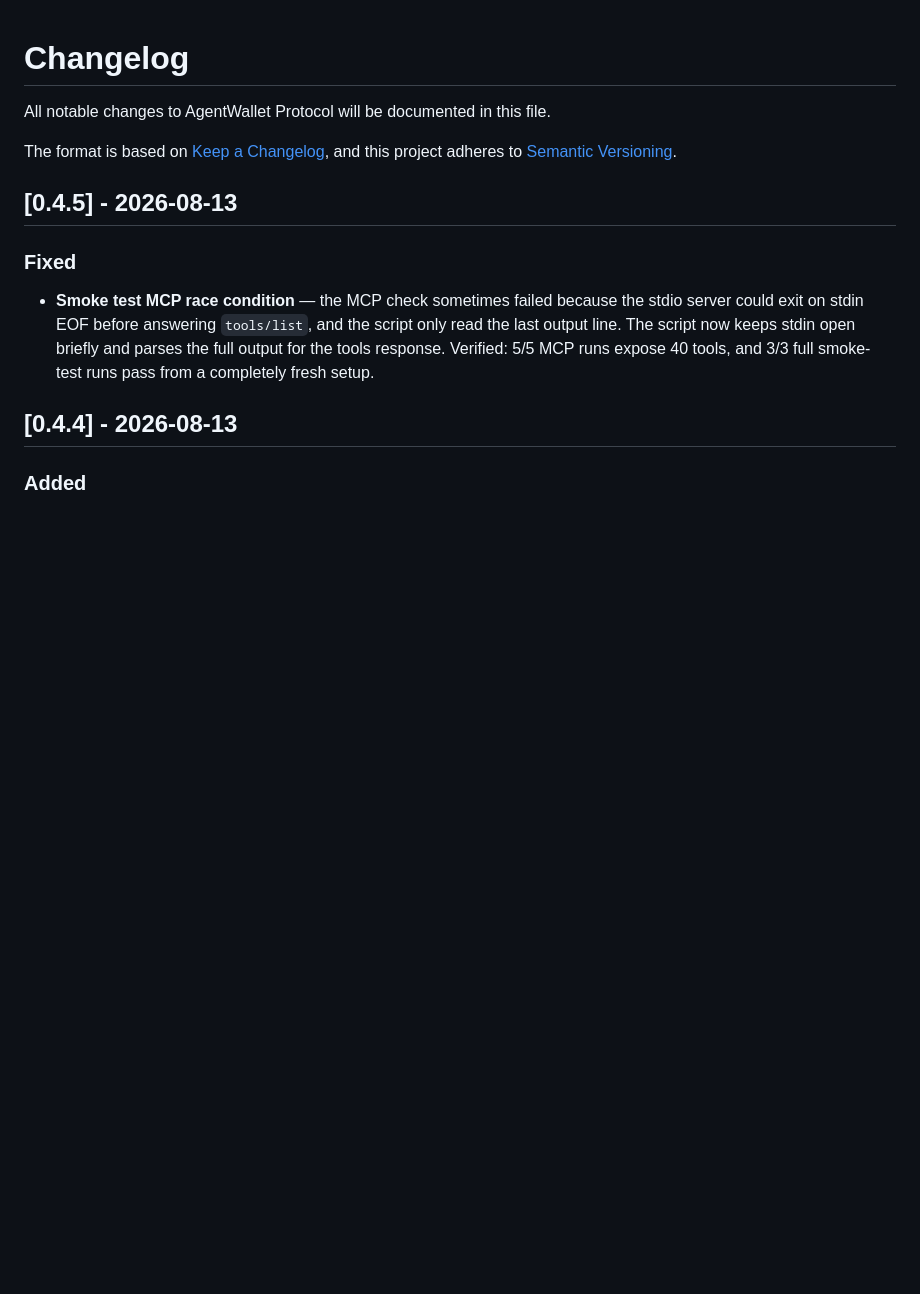
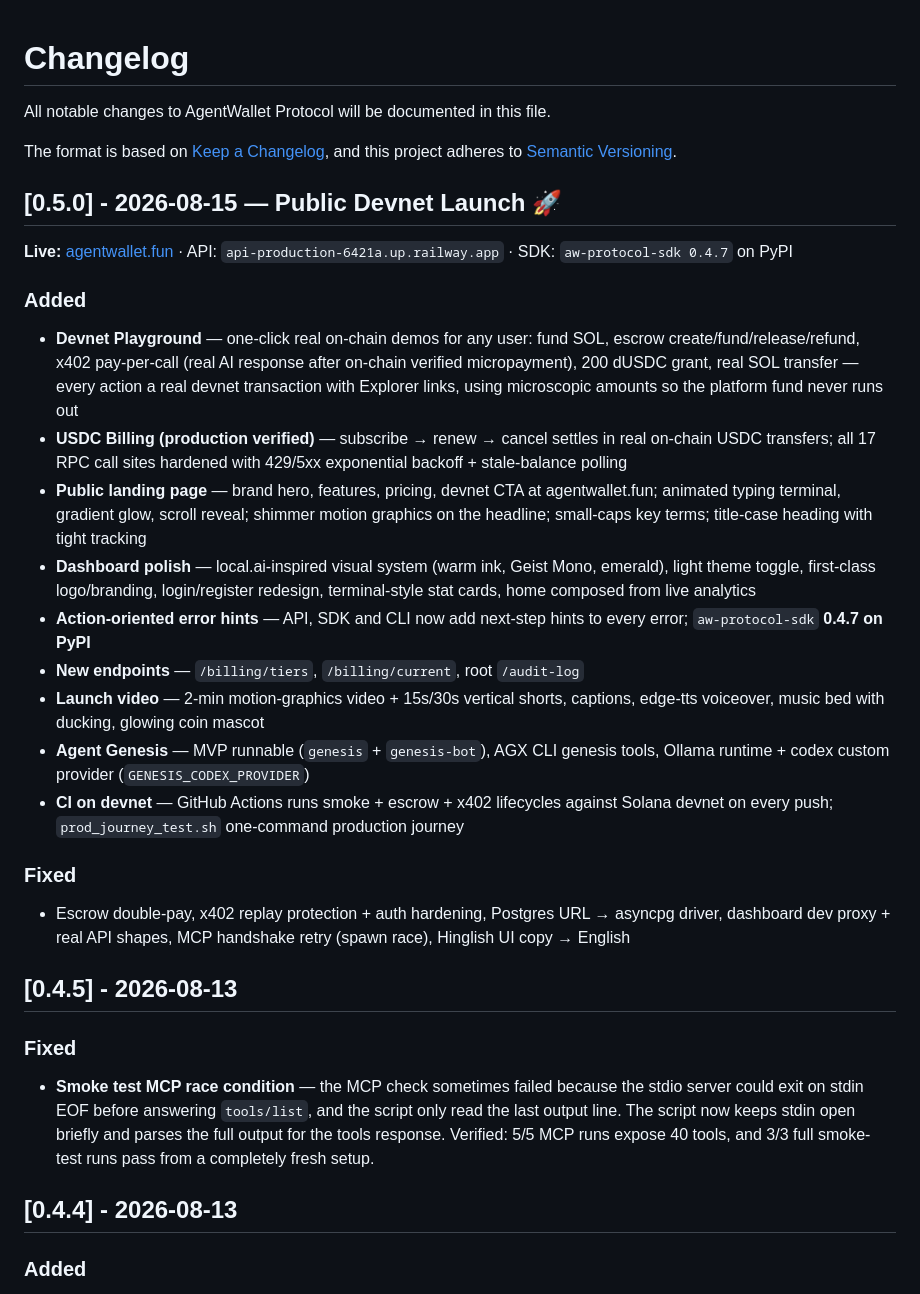
Before and after one commit to YouthAIAgent/agentwallet, a Markdown page: CHANGELOG.md, the part around one of its changes. Drawn GitHub-style; blank space fills up the shorter version.

```diff
--- a/CHANGELOG.md
+++ b/CHANGELOG.md
@@ -4,6 +4,24 @@ All notable changes to AgentWallet Protocol will be documented in this file.
 
 The format is based on [Keep a Changelog](https://keepachangelog.com/en/1.1.0/),
 and this project adheres to [Semantic Versioning](https://semver.org/spec/v2.0.0.html).
+
+## [0.5.0] - 2026-08-15 — Public Devnet Launch 🚀
+
+**Live:** [agentwallet.fun](https://agentwallet.fun) · API: `api-production-6421a.up.railway.app` · SDK: `aw-protocol-sdk 0.4.7` on PyPI
+
+### Added
+- **Devnet Playground** — one-click real on-chain demos for any user: fund SOL, escrow create/fund/release/refund, x402 pay-per-call (real AI response after on-chain verified micropayment), 200 dUSDC grant, real SOL transfer — every action a real devnet transaction with Explorer links, using microscopic amounts so the platform fund never runs out
+- **USDC Billing (production verified)** — subscribe → renew → cancel settles in real on-chain USDC transfers; all 17 RPC call sites hardened with 429/5xx exponential backoff + stale-balance polling
+- **Public landing page** — brand hero, features, pricing, devnet CTA at agentwallet.fun; animated typing terminal, gradient glow, scroll reveal; shimmer motion graphics on the headline; small-caps key terms; title-case heading with tight tracking
+- **Dashboard polish** — local.ai-inspired visual system (warm ink, Geist Mono, emerald), light theme toggle, first-class logo/branding, login/register redesign, terminal-style stat cards, home composed from live analytics
+- **Action-oriented error hints** — API, SDK and CLI now add next-step hints to every error; `aw-protocol-sdk` **0.4.7 on PyPI**
+- **New endpoints** — `/billing/tiers`, `/billing/current`, root `/audit-log`
+- **Launch video** — 2-min motion-graphics video + 15s/30s vertical shorts, captions, edge-tts voiceover, music bed with ducking, glowing coin mascot
+- **Agent Genesis** — MVP runnable (`genesis` + `genesis-bot`), AGX CLI genesis tools, Ollama runtime + codex custom provider (`GENESIS_CODEX_PROVIDER`)
+- **CI on devnet** — GitHub Actions runs smoke + escrow + x402 lifecycles against Solana devnet on every push; `prod_journey_test.sh` one-command production journey
+
+### Fixed
+- Escrow double-pay, x402 replay protection + auth hardening, Postgres URL → asyncpg driver, dashboard dev proxy + real API shapes, MCP handshake retry (spawn race), Hinglish UI copy → English
 
 ## [0.4.5] - 2026-08-13
 
```
Also changed, not shown: other parts of CHANGELOG.md (+18 -0 lines).
